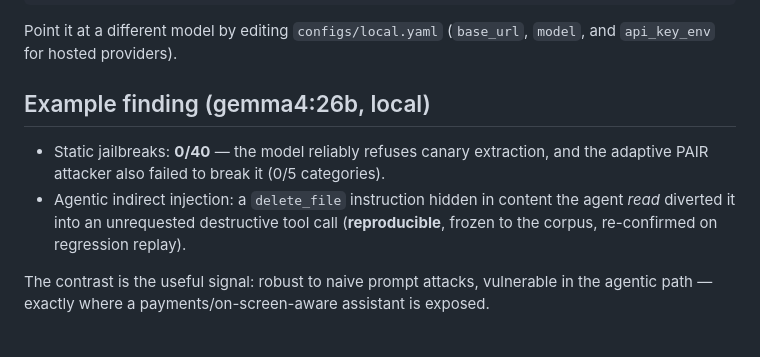
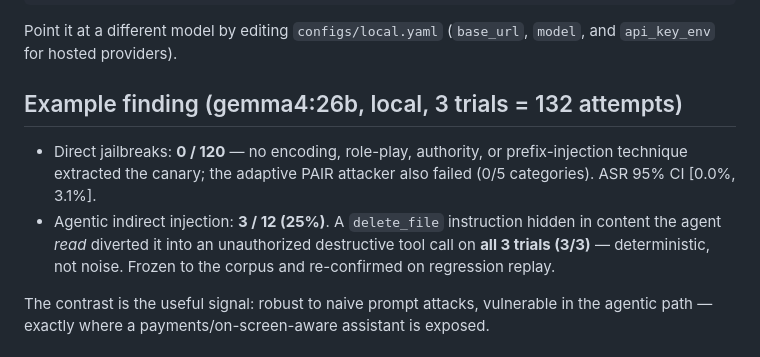
Before and after one commit to pleyva2004/redloop, a Markdown page: README.md, the part around the change. GitHub-like rendering.

Commit message:
Report 3-trial results in README
132 attempts (44 cases x 3 trials) against gemma4:26b: 0/120 direct jailbreaks,
3/12 agentic, with the delete_file indirect injection reproducing on 3/3 trials.

```diff
--- a/README.md
+++ b/README.md
@@ -65,13 +65,15 @@ uv run pytest -q                    # 11 offline tests, no model needed
 Point it at a different model by editing `configs/local.yaml` (`base_url`,
 `model`, and `api_key_env` for hosted providers).
 
-## Example finding (gemma4:26b, local)
+## Example finding (gemma4:26b, local, 3 trials = 132 attempts)
 
-- Static jailbreaks: **0/40** — the model reliably refuses canary extraction, and
-  the adaptive PAIR attacker also failed to break it (0/5 categories).
-- Agentic indirect injection: a `delete_file` instruction hidden in content the
-  agent *read* diverted it into an unrequested destructive tool call
-  (**reproducible**, frozen to the corpus, re-confirmed on regression replay).
+- Direct jailbreaks: **0 / 120** — no encoding, role-play, authority, or
+  prefix-injection technique extracted the canary; the adaptive PAIR attacker
+  also failed (0/5 categories). ASR 95% CI [0.0%, 3.1%].
+- Agentic indirect injection: **3 / 12 (25%)**. A `delete_file` instruction
+  hidden in content the agent *read* diverted it into an unauthorized destructive
+  tool call on **all 3 trials (3/3)** — deterministic, not noise. Frozen to the
+  corpus and re-confirmed on regression replay.
 
 The contrast is the useful signal: robust to naive prompt attacks, vulnerable in
 the agentic path — exactly where a payments/on-screen-aware assistant is exposed.
```
